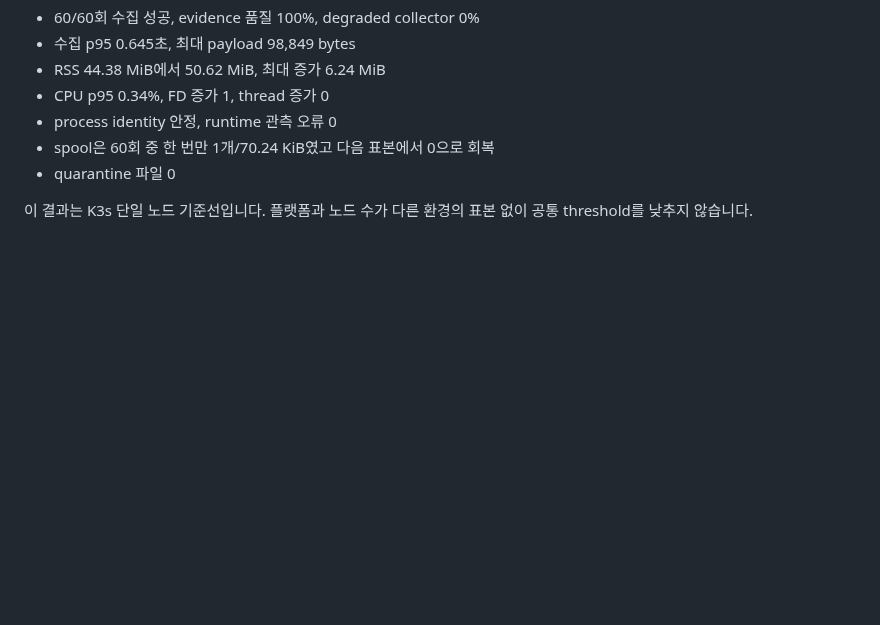
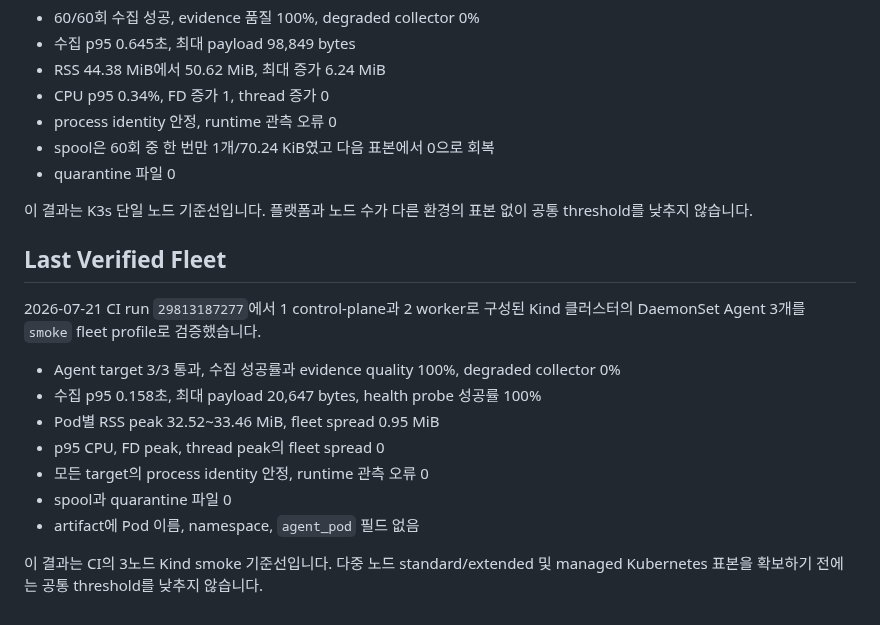
Before and after one commit to nembutal-sw/kubernetes-cluster-infra-rca-platform, a Markdown page: docs/operational-burn-in.md, the part around the change. Drawn GitHub-style; blank space fills up the shorter version.

Commit message:
docs: record three-node agent fleet baseline

```diff
--- a/docs/operational-burn-in.md
+++ b/docs/operational-burn-in.md
@@ -157,3 +157,17 @@ Workflow의 LLM provider 호출 예산은 항상 0입니다. canonical LLM histo
 - quarantine 파일 0
 
 이 결과는 K3s 단일 노드 기준선입니다. 플랫폼과 노드 수가 다른 환경의 표본 없이 공통 threshold를 낮추지 않습니다.
+
+## Last Verified Fleet
+
+2026-07-21 CI run `29813187277`에서 1 control-plane과 2 worker로 구성된 Kind 클러스터의 DaemonSet Agent 3개를 `smoke` fleet profile로 검증했습니다.
+
+- Agent target 3/3 통과, 수집 성공률과 evidence quality 100%, degraded collector 0%
+- 수집 p95 0.158초, 최대 payload 20,647 bytes, health probe 성공률 100%
+- Pod별 RSS peak 32.52~33.46 MiB, fleet spread 0.95 MiB
+- p95 CPU, FD peak, thread peak의 fleet spread 0
+- 모든 target의 process identity 안정, runtime 관측 오류 0
+- spool과 quarantine 파일 0
+- artifact에 Pod 이름, namespace, `agent_pod` 필드 없음
+
+이 결과는 CI의 3노드 Kind smoke 기준선입니다. 다중 노드 standard/extended 및 managed Kubernetes 표본을 확보하기 전에는 공통 threshold를 낮추지 않습니다.
```
Also changed, not shown: docs/roadmap.md (+3 -1 lines).
